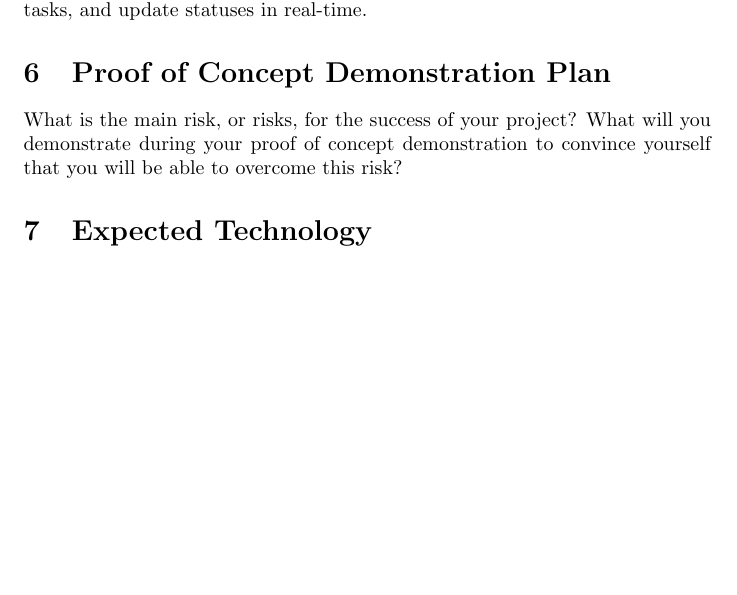
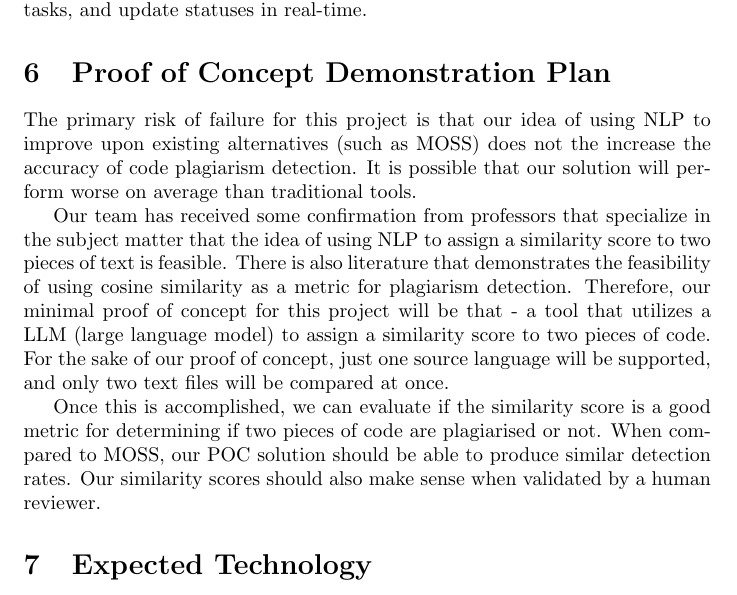
Before and after one commit to lilweege/SyntaxSentinels, a LaTeX document (docs/DevelopmentPlan/DevelopmentPlan.tex): part of page 7 of 11, cut so that both start at the same text, the shorter picture padded with empty space. Compiled offline with pdfLaTeX.

Commit message:
Add proof of concept demo plan

```diff
--- a/docs/DevelopmentPlan/DevelopmentPlan.tex
+++ b/docs/DevelopmentPlan/DevelopmentPlan.tex
@@ -264,9 +264,15 @@ We plan to utilize GitHub Projects (specifically the Kanban board view) to effic
 
 \section{Proof of Concept Demonstration Plan}
 
-What is the main risk, or risks, for the success of your project?  What will you
-demonstrate during your proof of concept demonstration to convince yourself that
-you will be able to overcome this risk?
+
+% What is the main risk, or risks, for the success of your project?
+The primary risk of failure for this project is that our idea of using NLP to improve upon existing alternatives (such as MOSS) does not the increase the accuracy of code plagiarism detection. It is possible that our solution will perform worse on average than traditional tools.
+
+% What will you demonstrate during your proof of concept demonstration to convince yourself that you will be able to overcome this risk?
+Our team has received some confirmation from professors that specialize in the subject matter that the idea of using NLP to assign a similarity score to two pieces of text is feasible. There is also literature that demonstrates the feasibility of using cosine similarity as a metric for plagiarism detection. Therefore, our minimal proof of concept for this project will be that - a tool that utilizes a LLM (large language model) to assign a similarity score to two pieces of code. For the sake of our proof of concept, just one source language will be supported, and only two text files will be compared at once.
+
+Once this is accomplished, we can evaluate if the similarity score is a good metric for determining if two pieces of code are plagiarised or not. When compared to MOSS, our POC solution should be able to produce similar detection rates. Our similarity scores should also make sense when validated by a human reviewer.
+
 
 \section{Expected Technology}
 
```
Also changed, not shown: docs/DevelopmentPlan/DevelopmentPlan.pdf.
